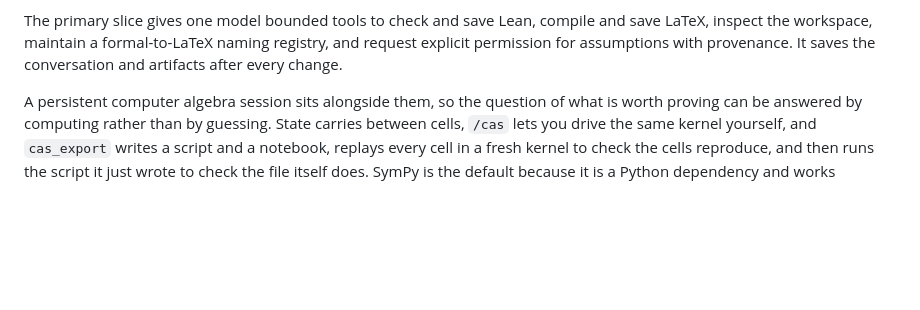
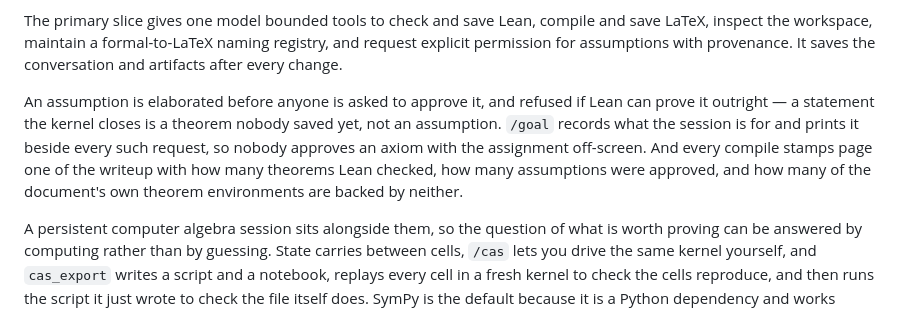
Before and after one commit to charlesmsiegel/hardy, a Markdown page: README.md, the part around the change. Rendered like a GitHub page; blank space fills up the shorter version.

Commit message:
Say in the docs what the gates now refuse
Co-Authored-By: Claude Opus 5 (1M context) <noreply@anthropic.com>
Claude-Session: https://claude.ai/code/session_016RjbgEgchyWGQGYZqD6r3A

```diff
--- a/README.md
+++ b/README.md
@@ -60,6 +60,14 @@ The primary slice gives one model bounded tools to check and save Lean, compile
 and save LaTeX, inspect the workspace, maintain a formal-to-LaTeX naming
 registry, and request explicit permission for assumptions with provenance. It
 saves the conversation and artifacts after every change.
+
+An assumption is elaborated before anyone is asked to approve it, and refused if
+Lean can prove it outright — a statement the kernel closes is a theorem nobody
+saved yet, not an assumption. `/goal` records what the session is for and prints
+it beside every such request, so nobody approves an axiom with the assignment
+off-screen. And every compile stamps page one of the writeup with how many
+theorems Lean checked, how many assumptions were approved, and how many of the
+document's own theorem environments are backed by neither.
 
 A persistent computer algebra session sits alongside them, so the question of
 what is worth proving can be answered by computing rather than by guessing.
```
Also changed, not shown: FEATURES.md (+21 -0 lines).
